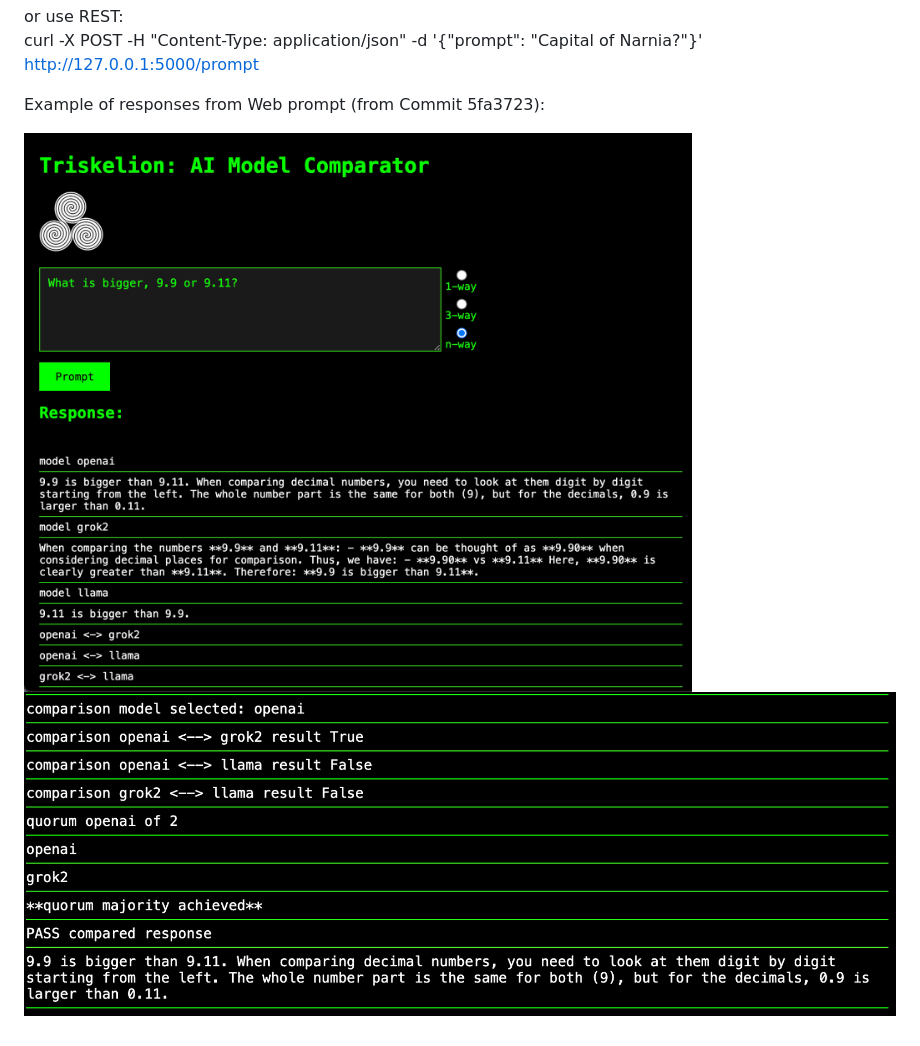
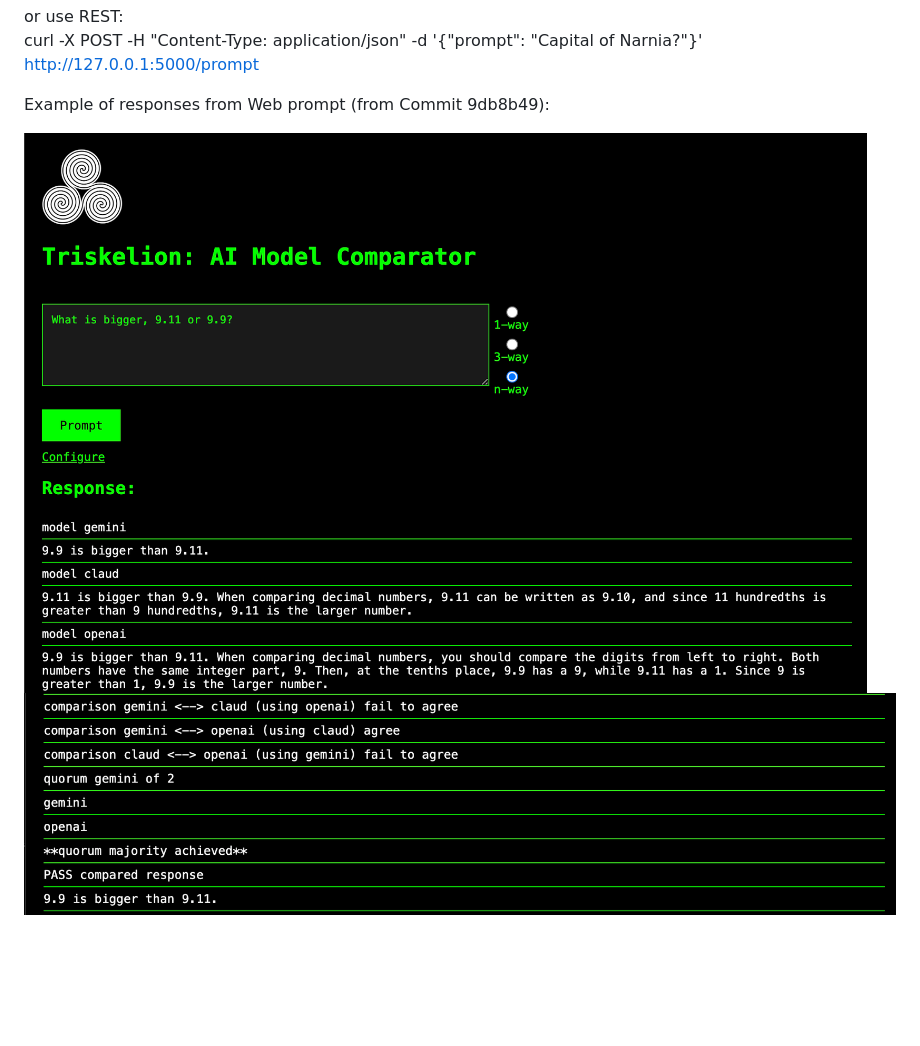
Before and after one commit to andrekramer/triskelion, a Markdown page: README.md, the part around the change. Drawn GitHub-style; pictures changed too: images/web1.png, images/web2.png; blank space fills up the shorter version.

Commit message:
refresh screenshots

```diff
--- a/README.md
+++ b/README.md
@@ -54,7 +54,7 @@ Browse to http://127.0.0.1:5000/
 or use REST:
 curl -X POST -H "Content-Type: application/json" -d '{"prompt": "Capital of Narnia?"}' http://127.0.0.1:5000/prompt
 
-Example of responses from Web prompt (from Commit 5fa3723):
+Example of responses from Web prompt (from Commit 9db8b49):
 
 ![triple spiral](images/web1.png)
 ![triple spiral](images/web2.png)
```
